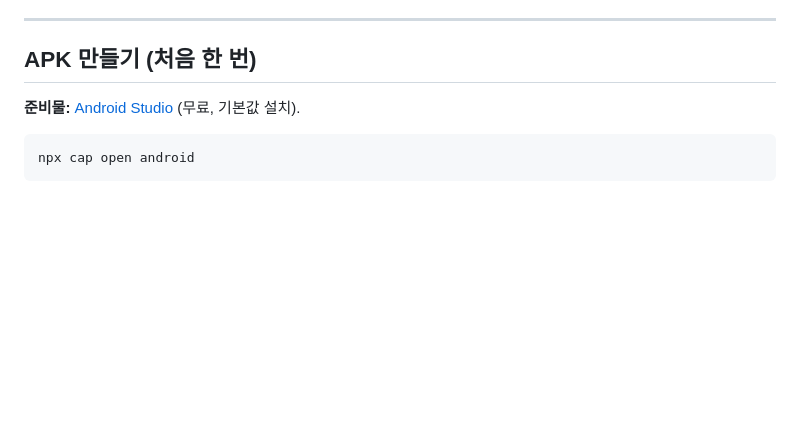
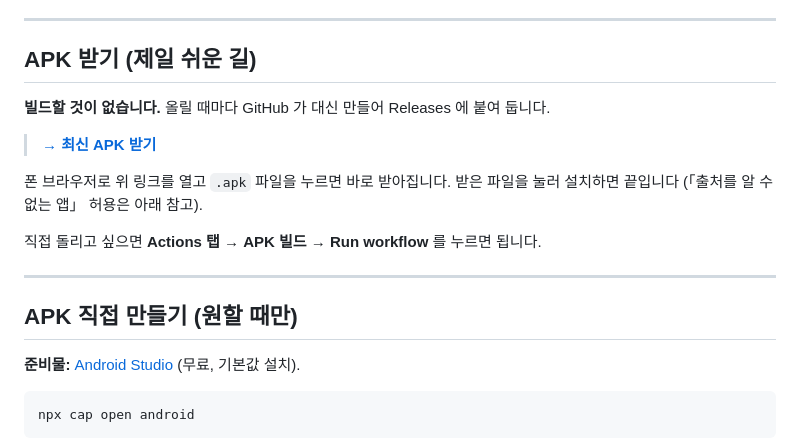
Before and after one commit to lulus-cat/peropix-mobile, a Markdown page: README.md, the part around the change. GitHub-like rendering; blank space fills up the shorter version.

Commit message:
받는 법을 README 맨 앞으로
빌드는 GitHub 가 대신 한다. 폰 브라우저로 Releases 를 열어 apk 를 누르면 끝이라,
안드로이드 스튜디오 이야기는 원할 때만 보는 절로 내렸다.

Co-Authored-By: Claude Opus 5 <noreply@anthropic.com>

```diff
--- a/README.md
+++ b/README.md
@@ -277,7 +277,20 @@ img.내도메인.com {
 
 ---
 
-## APK 만들기 (처음 한 번)
+## APK 받기 (제일 쉬운 길)
+
+**빌드할 것이 없습니다.** 올릴 때마다 GitHub 가 대신 만들어 Releases 에 붙여 둡니다.
+
+> **[→ 최신 APK 받기](../../releases/latest)**
+
+폰 브라우저로 위 링크를 열고 `.apk` 파일을 누르면 바로 받아집니다.
+받은 파일을 눌러 설치하면 끝입니다 (「출처를 알 수 없는 앱」 허용은 아래 참고).
+
+직접 돌리고 싶으면 **Actions 탭 → APK 빌드 → Run workflow** 를 누르면 됩니다.
+
+---
+
+## APK 직접 만들기 (원할 때만)
 
 **준비물:** [Android Studio](https://developer.android.com/studio) (무료, 기본값 설치).
 
```
